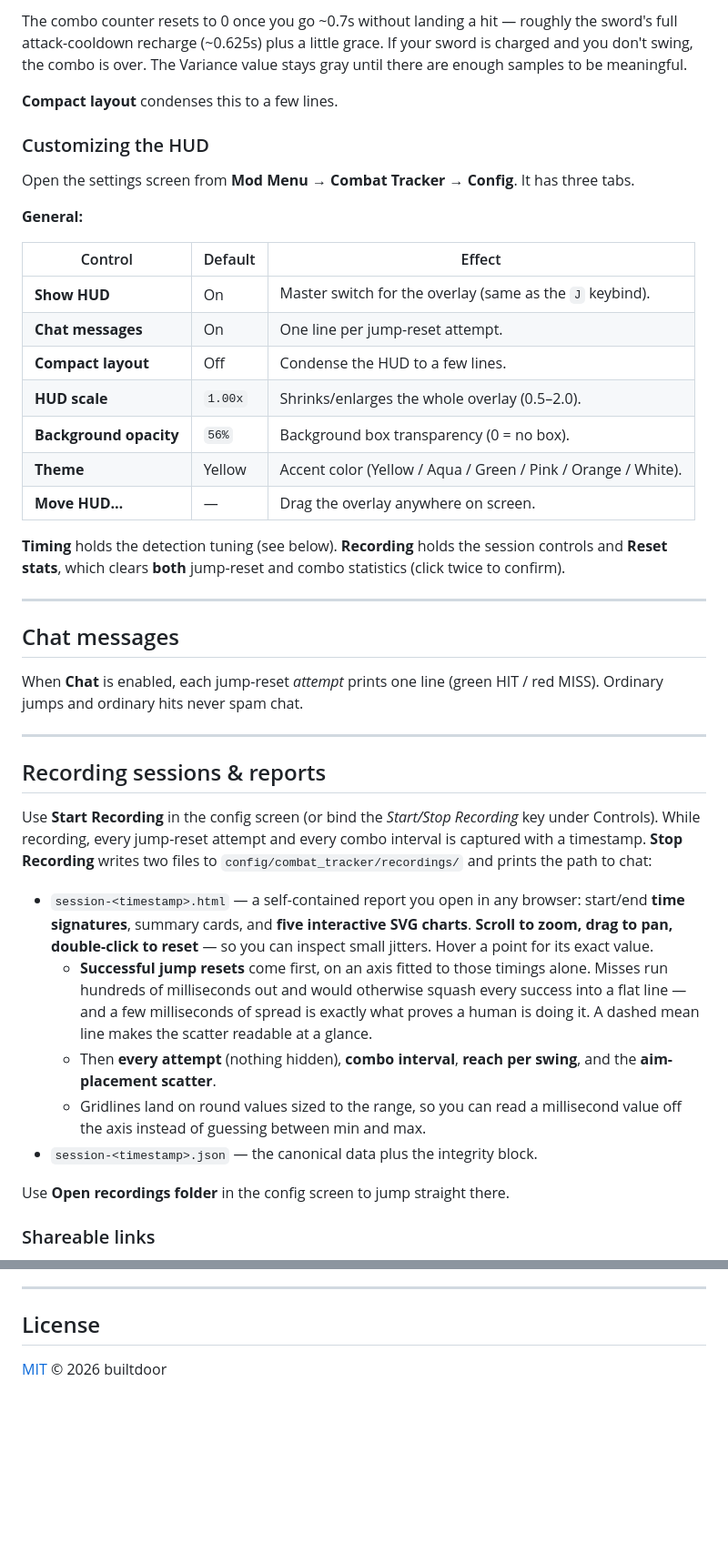
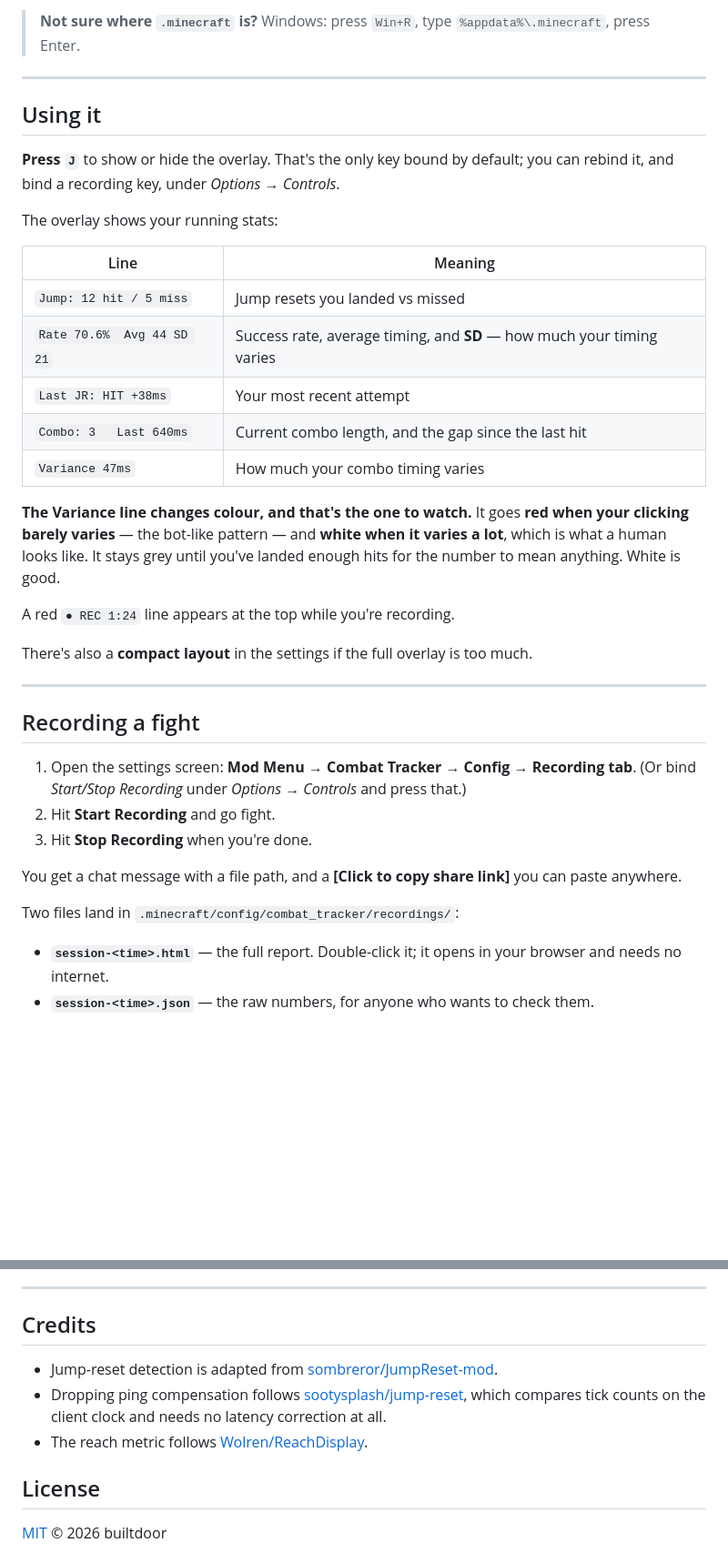
Before and after one commit to builtdoor1/Combat-Tracker, a Markdown page: README.md, 2 parts joined by grey strips. Shown at 91% size. Drawn GitHub-style; blank space fills up the shorter version.

```diff
--- a/README.md
+++ b/README.md
@@ -72,44 +50,40 @@ Toggle with **`J`** (rebindable under *Options → Controls*). Drag to repositio
 
-The combo counter resets to 0 once you go ~0.7s without landing a hit — roughly the sword's full attack-cooldown recharge (~0.625s) plus a little grace. If your sword is charged and you don't swing, the combo is over. The Variance value stays gray until there are enough samples to be meaningful.
-
-**Compact layout** condenses this to a few lines.
-
-### Customizing the HUD
-Open the settings screen from **Mod Menu → Combat Tracker → Config**. It has three tabs.
-
-**General:**
-
-| Control | Default | Effect |
-|---------|---------|--------|
-| **Show HUD** | On | Master switch for the overlay (same as the `J` keybind). |
-| **Chat messages** | On | One line per jump-reset attempt. |
-| **Compact layout** | Off | Condense the HUD to a few lines. |
-| **HUD scale** | `1.00x` | Shrinks/enlarges the whole overlay (0.5–2.0). |
-| **Background opacity** | `56%` | Background box transparency (0 = no box). |
-| **Theme** | Yellow | Accent color (Yellow / Aqua / Green / Pink / Orange / White). |
-| **Move HUD…** | — | Drag the overlay anywhere on screen. |
-
-**Timing** holds the detection tuning (see below). **Recording** holds the session controls and **Reset stats**, which clears **both** jump-reset and combo statistics (click twice to confirm).
+> **Not sure where `.minecraft` is?** Windows: press `Win+R`, type `%appdata%\.minecraft`, press Enter.
 
 ---
 
-## Chat messages
+## Using it
 
-When **Chat** is enabled, each jump-reset *attempt* prints one line (green HIT / red MISS). Ordinary jumps and ordinary hits never spam chat.
+**Press `J`** to show or hide the overlay. That's the only key bound by default; you can rebind it, and bind a recording key, under *Options → Controls*.
+
+The overlay shows your running stats:
+
+| Line | Meaning |
+|---|---|
+| `Jump: 12 hit / 5 miss` | Jump resets you landed vs missed |
+| `Rate 70.6%  Avg 44 SD 21` | Success rate, average timing, and **SD** — how much your timing varies |
+| `Last JR: HIT +38ms` | Your most recent attempt |
+| `Combo: 3   Last 640ms` | Current combo length, and the gap since the last hit |
+| `Variance 47ms` | How much your combo timing varies |
+
+**The Variance line changes colour, and that's the one to watch.** It goes **red when your clicking barely varies** — the bot-like pattern — and **white when it varies a lot**, which is what a human looks like. It stays grey until you've landed enough hits for the number to mean anything. White is good.
+
+A red `● REC 1:24` line appears at the top while you're recording.
+
+There's also a **compact layout** in the settings if the full overlay is too much.
 
 ---
 
-## Recording sessions & reports
+## Recording a fight
 
-Use **Start Recording** in the config screen (or bind the *Start/Stop Recording* key under Controls). While recording, every jump-reset attempt and every combo interval is captured with a timestamp. **Stop Recording** writes two files to `config/combat_tracker/recordings/` and prints the path to chat:
+1. Open the settings screen: **Mod Menu → Combat Tracker → Config → Recording tab**. (Or bind *Start/Stop Recording* under *Options → Controls* and press that.)
+2. Hit **Start Recording** and go fight.
+3. Hit **Stop Recording** when you're done.
 
-- `session-<timestamp>.html` — a self-contained report you open in any browser: start/end **time signatures**, summary cards, and **five interactive SVG charts**. **Scroll to zoom, drag to pan, double-click to reset** — so you can inspect small jitters. Hover a point for its exact value.
-  - **Successful jump resets** come first, on an axis fitted to those timings alone. Misses run hundreds of milliseconds out and would otherwise squash every success into a flat line — and a few milliseconds of spread is exactly what proves a human is doing it. A dashed mean line makes the scatter readable at a glance.
-  - Then **every attempt** (nothing hidden), **combo interval**, **reach per swing**, and the **aim-placement scatter**.
-  - Gridlines land on round values sized to the range, so you can read a millisecond value off the axis instead of guessing between min and max.
-- `session-<timestamp>.json` — the canonical data plus the integrity block.
+You get a chat message with a file path, and a **[Click to copy share link]** you can paste anywhere.
 
-Use **Open recordings folder** in the config screen to jump straight there.
+Two files land in `.minecraft/config/combat_tracker/recordings/`:
 
-### Shareable links
+- **`session-<time>.html`** — the full report. Double-click it; it opens in your browser and needs no internet.
+- **`session-<time>.json`** — the raw numbers, for anyone who wants to check them.
 
@@ -168,5 +292,11 @@ That writes a synthetic session to `build/preview/` as both an HTML report and a
 
 ---
+
+## Credits
+
+- Jump-reset detection is adapted from [sombreror/JumpReset-mod](https://github.com/sombreror/JumpReset-mod).
+- Dropping ping compensation follows [sootysplash/jump-reset](https://github.com/sootysplash/jump-reset), which compares tick counts on the client clock and needs no latency correction at all.
+- The reach metric follows [Wolren/ReachDisplay](https://github.com/Wolren/ReachDisplay).
 
 ## License
 
```
Also changed, not shown: other parts of README.md (+203 -75 lines).
